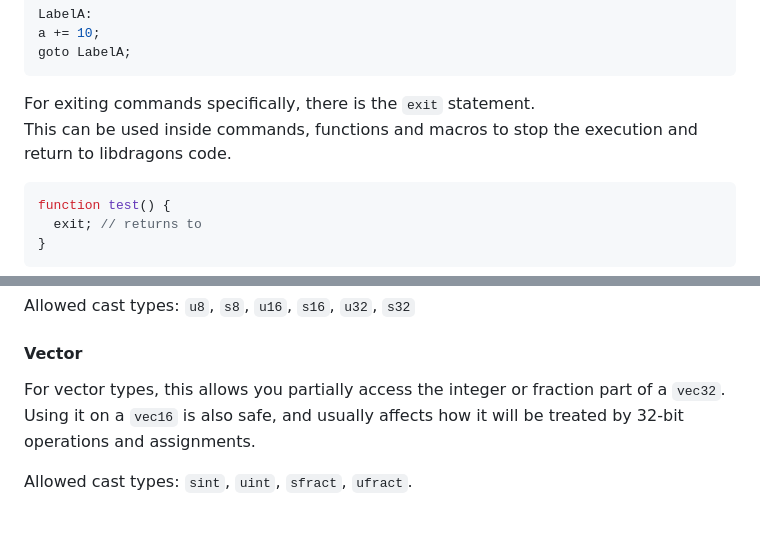
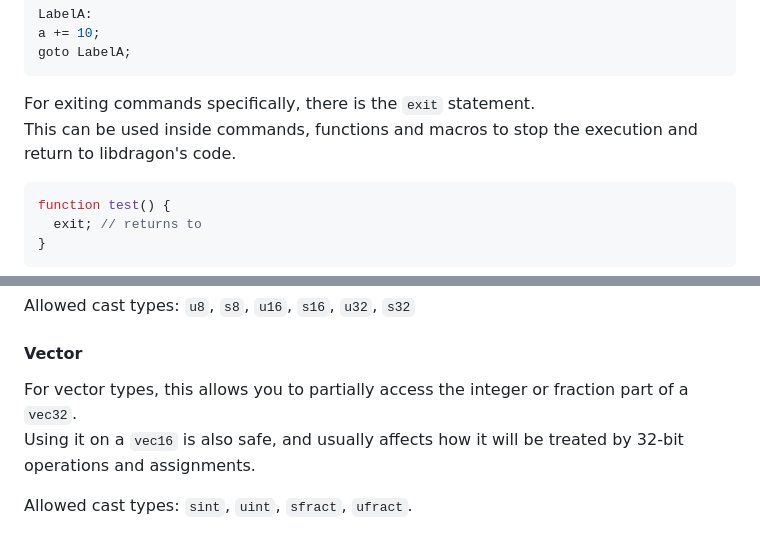
Before and after one commit to HailToDodongo/rspl, a Markdown page: Docs.md, 2 parts joined by grey strips. Drawn GitHub-style.

````diff
--- a/Docs.md
+++ b/Docs.md
@@ -204,7 +204,7 @@ goto LabelA;
 ```
 
 For exiting commands specifically, there is the `exit` statement.<br>
-This can be used inside commands, functions and macros to stop the execution and return to libdragons code.<br>
+This can be used inside commands, functions and macros to stop the execution and return to libdragon's code.<br>
 ```c++
 function test() {
   exit; // returns to
@@ -267,7 +267,7 @@ store(a:u16, address); // store back as 16-bit value
 Allowed cast types: `u8`, `s8`, `u16`, `s16`, `u32`, `s32`
 
 #### Vector
-For vector types, this allows you partially access the integer or fraction part of a `vec32`.<br>
+For vector types, this allows you to partially access the integer or fraction part of a `vec32`.<br>
 Using it on a `vec16` is also safe, and usually affects how it will be treated by 32-bit operations and assignments.<br>
 
 Allowed cast types: `sint`, `uint`, `sfract`, `ufract`.
````
Also changed, not shown: other parts of Docs.md (+5 -5 lines).
